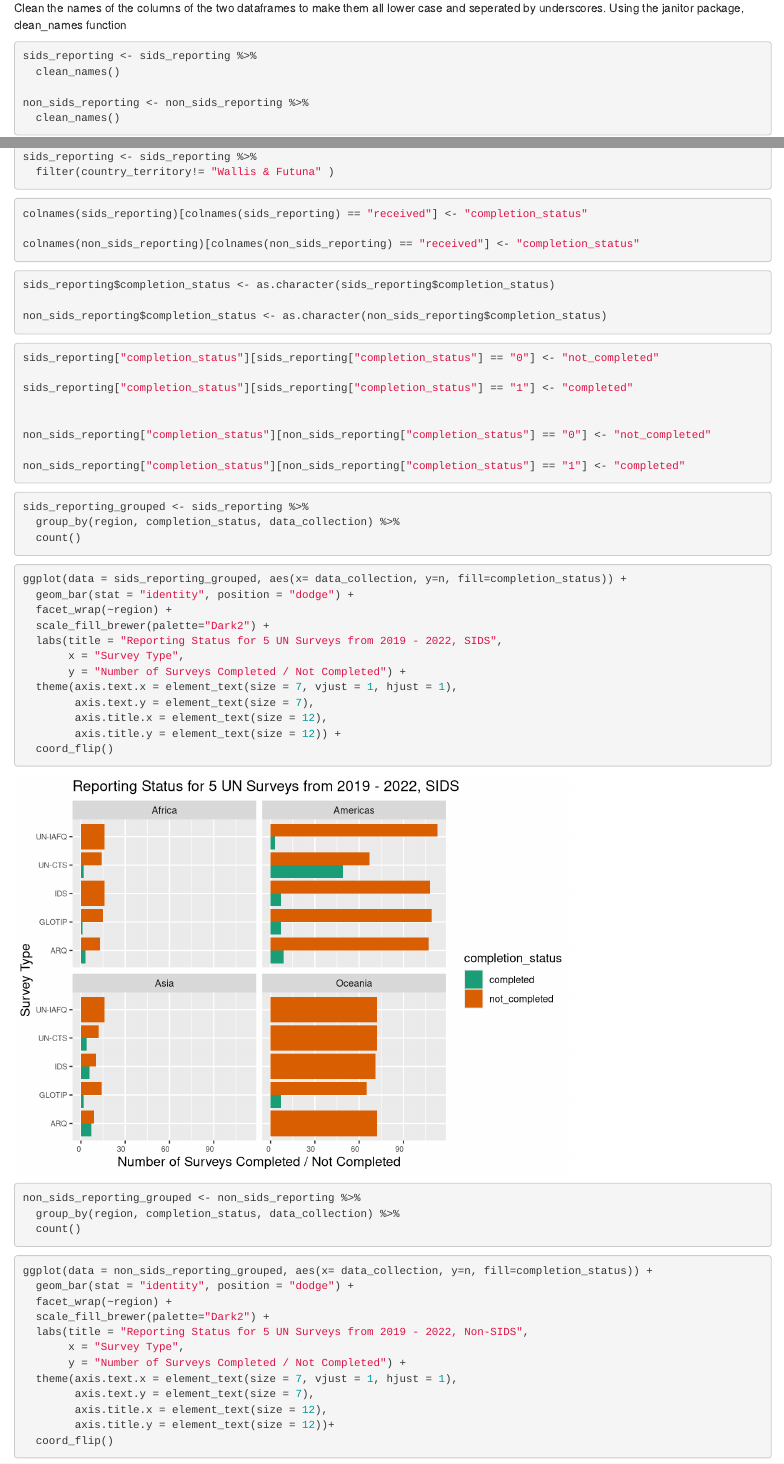
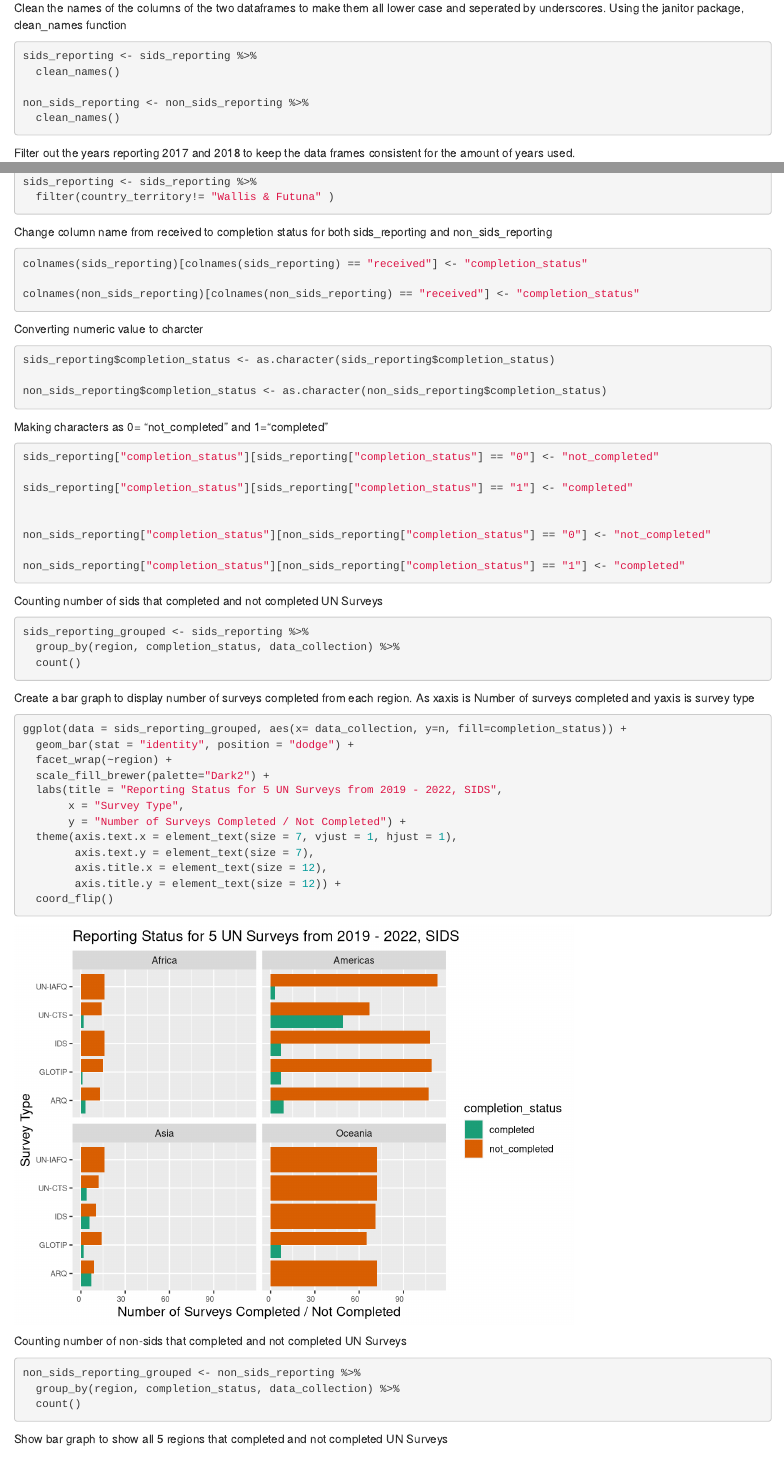
Before and after one commit to NSF-ALL-SPICE-Alliance/CIFAL-Honolulu-Criminal-Justice, an R Markdown document (analysis/unodc_reporting.Rmd): the page in a window 1100 px wide, from 790 px down, and a second part further down, joined at a grey line. Rendered offline with R 4.5, knitr and Pandoc, with nearby package versions; column names are cleaned by a stand-in for the janitor package.

Commit message:
Adding comments to code chunks

````diff
--- a/analysis/unodc_reporting.Rmd
+++ b/analysis/unodc_reporting.Rmd
@@ -43,7 +43,7 @@ non_sids_reporting <- non_sids_reporting %>%
 ```
 
 
-
+Filter out the years reporting 2017 and 2018 to keep the data frames consistent for the amount of years used.
 ```{r}
 sids_reporting <- sids_reporting %>%
   filter(year!= 2017 & year!= 2018)
@@ -53,7 +53,7 @@ sids_reporting <- sids_reporting %>%
 
 ```
 
-
+Change column name from received to completion status for both sids_reporting and non_sids_reporting
 ```{r}
 
 colnames(sids_reporting)[colnames(sids_reporting) == "received"] <- "completion_status"
@@ -62,7 +62,7 @@ colnames(non_sids_reporting)[colnames(non_sids_reporting) == "received"] <- "com
 ```
 
 
-
+Converting numeric value to charcter
 ```{r}
 
 sids_reporting$completion_status <- as.character(sids_reporting$completion_status)
@@ -71,7 +71,7 @@ non_sids_reporting$completion_status <- as.character(non_sids_reporting$completi
 
 ```
 
-
+Making characters as 0= "not_completed" and 1="completed"
 ```{r}
 
 sids_reporting["completion_status"][sids_reporting["completion_status"] == "0"] <- "not_completed"
@@ -85,13 +85,14 @@ non_sids_reporting["completion_status"][non_sids_reporting["completion_status"]
 ```
 
 
-
+Counting number of sids that completed and not completed UN Surveys
 ```{r}
 sids_reporting_grouped <- sids_reporting %>%
   group_by(region, completion_status, data_collection) %>%
   count()
 ```
 
+Create a bar graph to display number of surveys completed from each region. As xaxis is Number of surveys completed and yaxis is survey type
 ```{r}
 ggplot(data = sids_reporting_grouped, aes(x= data_collection, y=n, fill=completion_status)) +
   geom_bar(stat = "identity", position = "dodge") +
@@ -107,13 +108,14 @@ ggplot(data = sids_reporting_grouped, aes(x= data_collection, y=n, fill=completi
   coord_flip()
 ```
 
-
+Counting number of non-sids that completed and not completed UN Surveys
 ```{r}
 non_sids_reporting_grouped <- non_sids_reporting %>%
   group_by(region, completion_status, data_collection) %>%
   count()
 ```
 
+Show bar graph to show all 5 regions that completed and not completed UN Surveys
 ```{r}
 ggplot(data = non_sids_reporting_grouped, aes(x= data_collection, y=n, fill=completion_status)) +
   geom_bar(stat = "identity", position = "dodge") +
````
Also changed, not shown: analysis/unodc_reporting.Rmd (4 more changed lines).
